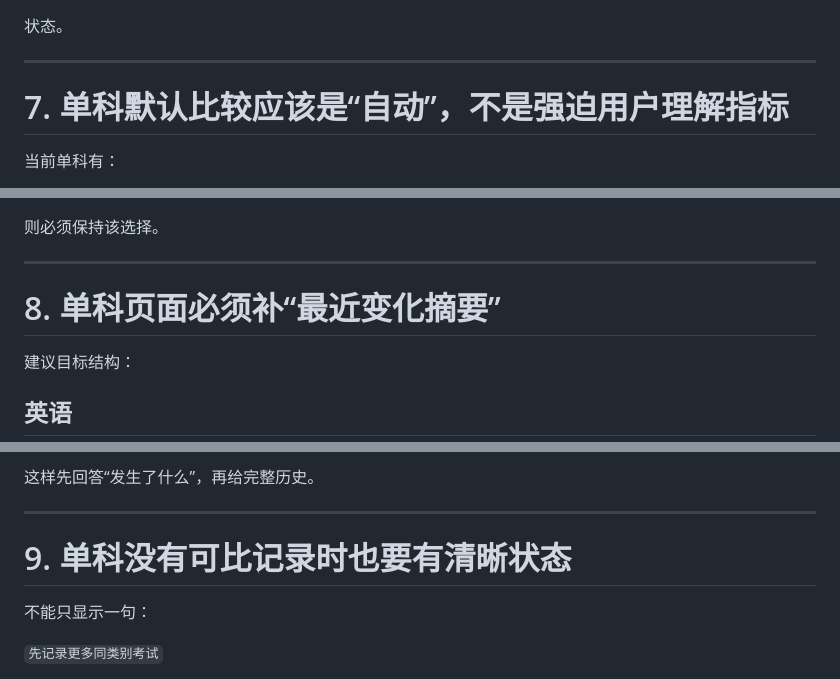
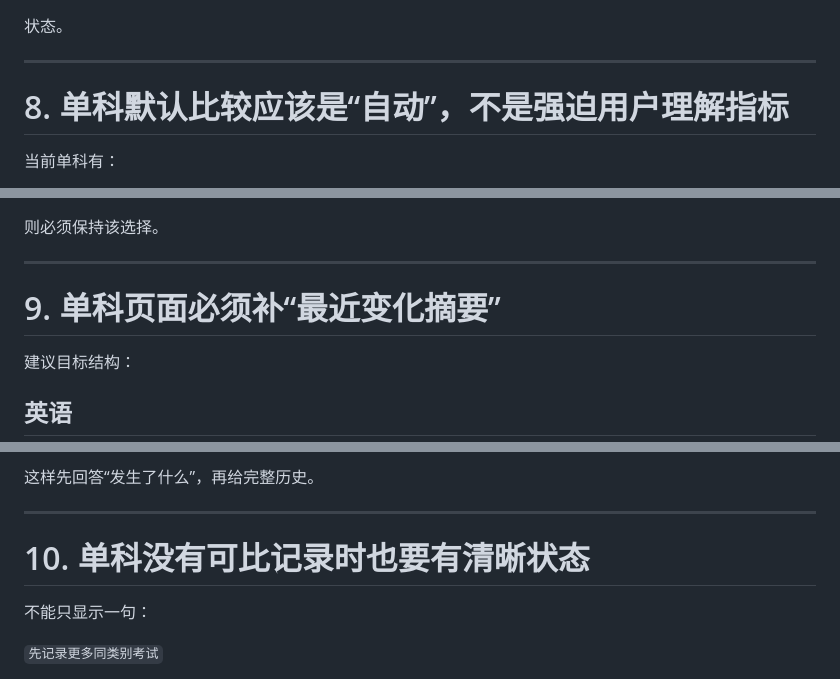
Before and after one commit to cashen/score, a Markdown page: docs/plan/human-data-semantics-v012.md, 3 parts joined by grey strips. Drawn GitHub-style.

```diff
--- a/docs/plan/human-data-semantics-v012.md
+++ b/docs/plan/human-data-semantics-v012.md
@@ -303,7 +324,7 @@
 
 ---
 
-# 7. 单科默认比较应该是“自动”，不是强迫用户理解指标
+# 8. 单科默认比较应该是“自动”，不是强迫用户理解指标
 
 当前单科有：
 
@@ -346,7 +367,7 @@ URL：
 
 ---
 
-# 8. 单科页面必须补“最近变化摘要”
+# 9. 单科页面必须补“最近变化摘要”
 
 建议目标结构：
 
@@ -382,7 +403,7 @@ URL：
 
 ---
 
-# 9. 单科没有可比记录时也要有清晰状态
+# 10. 单科没有可比记录时也要有清晰状态
 
 不能只显示一句：
 
```
Also changed, not shown: other parts of docs/plan/human-data-semantics-v012.md (+45 -24 lines).
